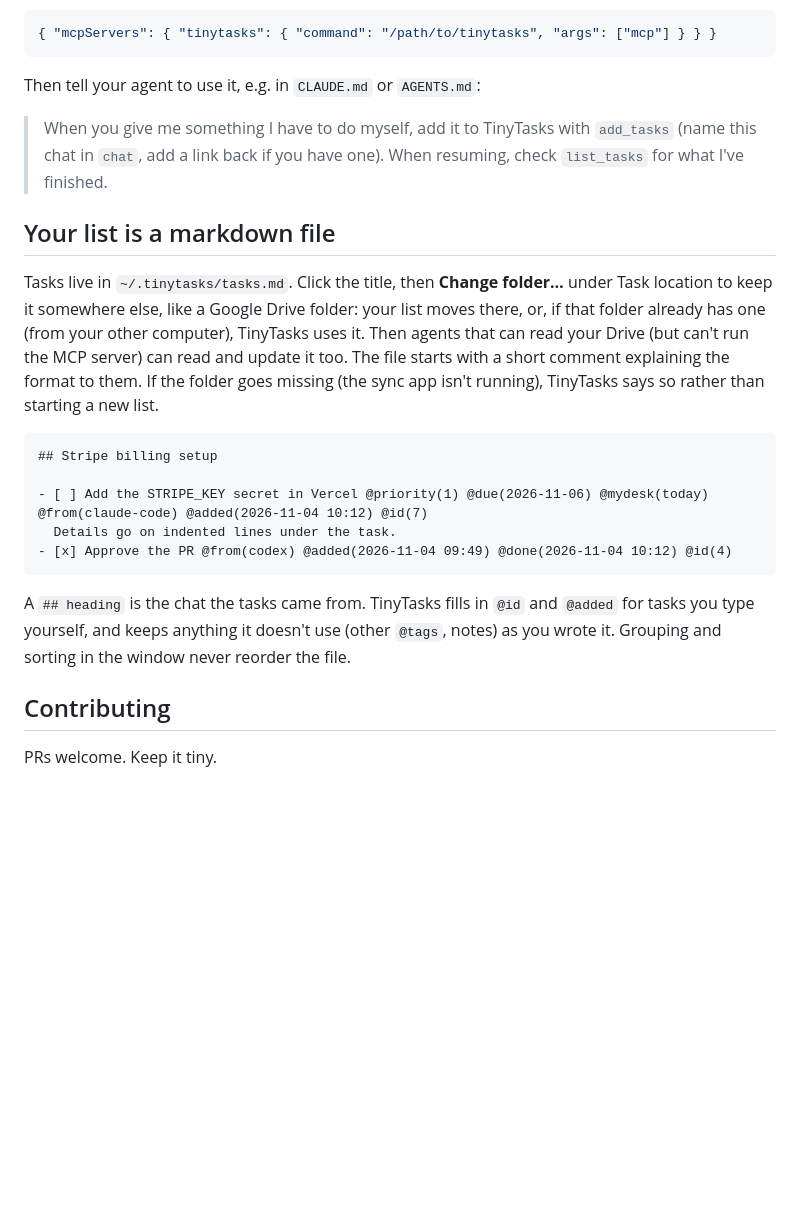
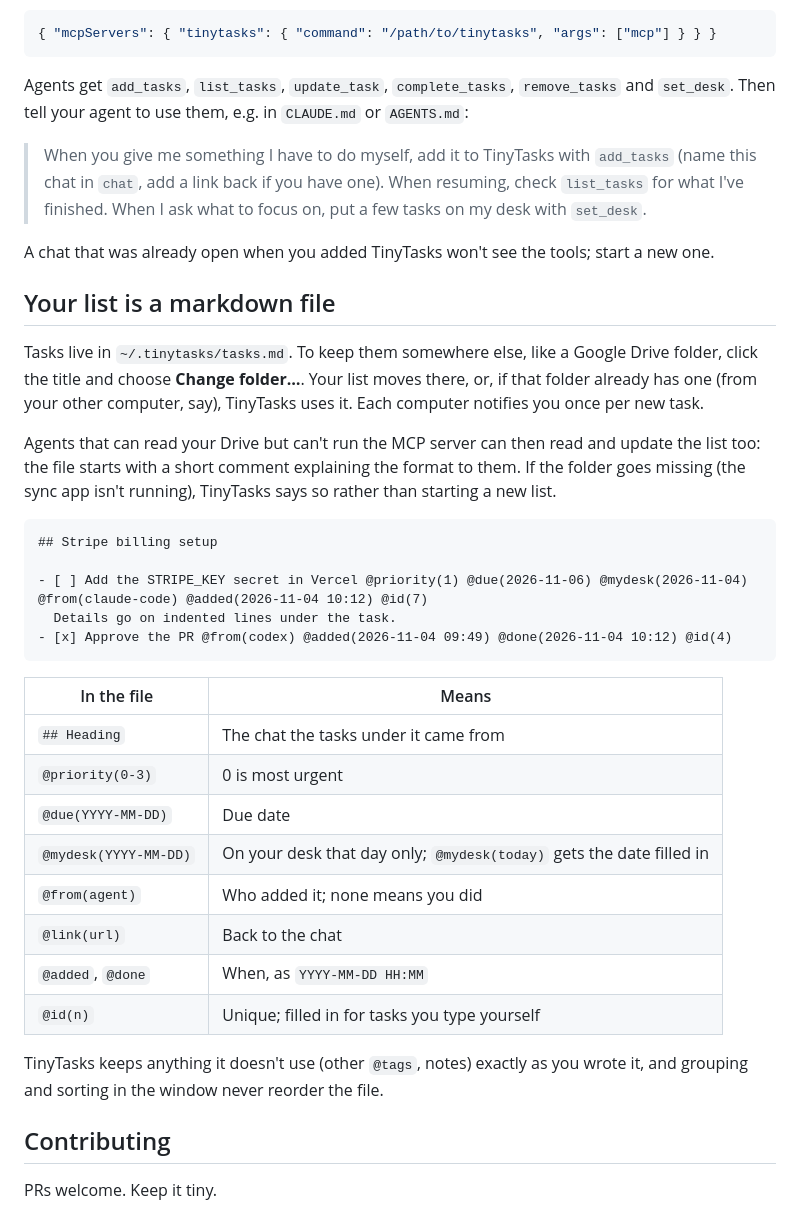
Before and after one commit to SandpiperMediaGroup/tinytasks, a Markdown page: README.md, the part around one of its changes. Rendered like a GitHub page; blank space fills up the shorter version.

````diff
--- a/README.md
+++ b/README.md
@@ -47,32 +57,47 @@ Anything else that takes an MCP config:
 { "mcpServers": { "tinytasks": { "command": "/path/to/tinytasks", "args": ["mcp"] } } }
 ```
 
-Then tell your agent to use it, e.g. in `CLAUDE.md` or `AGENTS.md`:
+Agents get `add_tasks`, `list_tasks`, `update_task`, `complete_tasks`, `remove_tasks` and
+`set_desk`. Then tell your agent to use them, e.g. in `CLAUDE.md` or `AGENTS.md`:
 
 > When you give me something I have to do myself, add it to TinyTasks with `add_tasks` (name
 > this chat in `chat`, add a link back if you have one). When resuming, check `list_tasks` for
-> what I've finished.
+> what I've finished. When I ask what to focus on, put a few tasks on my desk with `set_desk`.
+
+A chat that was already open when you added TinyTasks won't see the tools; start a new one.
 
 ## Your list is a markdown file
 
-Tasks live in `~/.tinytasks/tasks.md`. Click the title, then **Change folder…** under Task
-location to keep it somewhere else, like a Google Drive folder: your list moves there, or, if that
-folder already has one (from your other computer), TinyTasks uses it. Then agents that can read
-your Drive (but can't run the MCP server) can read and update it too. The file starts with a short
-comment explaining the format to them. If the folder goes missing (the sync app isn't running),
-TinyTasks says so rather than starting a new list.
+Tasks live in `~/.tinytasks/tasks.md`. To keep them somewhere else, like a Google Drive folder,
+click the title and choose **Change folder…**. Your list moves there, or, if that folder already
+has one (from your other computer, say), TinyTasks uses it. Each computer notifies you once per
+new task.
+
+Agents that can read your Drive but can't run the MCP server can then read and update the list
+too: the file starts with a short comment explaining the format to them. If the folder goes
+missing (the sync app isn't running), TinyTasks says so rather than starting a new list.
 
 ```markdown
 ## Stripe billing setup
 
-- [ ] Add the STRIPE_KEY secret in Vercel @priority(1) @due(2026-11-06) @mydesk(today) @from(claude-code) @added(2026-11-04 10:12) @id(7)
+- [ ] Add the STRIPE_KEY secret in Vercel @priority(1) @due(2026-11-06) @mydesk(2026-11-04) @from(claude-code) @added(2026-11-04 10:12) @id(7)
   Details go on indented lines under the task.
 - [x] Approve the PR @from(codex) @added(2026-11-04 09:49) @done(2026-11-04 10:12) @id(4)
 ```
 
-A `## heading` is the chat the tasks came from. TinyTasks fills in `@id` and `@added` for
-tasks you type yourself, and keeps anything it doesn't use (other `@tags`, notes) as you wrote it.
-Grouping and sorting in the window never reorder the file.
+| In the file | Means |
+|---|---|
+| `## Heading` | The chat the tasks under it came from |
+| `@priority(0-3)` | 0 is most urgent |
+| `@due(YYYY-MM-DD)` | Due date |
+| `@mydesk(YYYY-MM-DD)` | On your desk that day only; `@mydesk(today)` gets the date filled in |
+| `@from(agent)` | Who added it; none means you did |
+| `@link(url)` | Back to the chat |
+| `@added`, `@done` | When, as `YYYY-MM-DD HH:MM` |
+| `@id(n)` | Unique; filled in for tasks you type yourself |
+
+TinyTasks keeps anything it doesn't use (other `@tags`, notes) exactly as you wrote it, and
+grouping and sorting in the window never reorder the file.
 
 ## Contributing
 
````
Also changed, not shown: other parts of README.md (+16 -6 lines), docs/screenshot.png.
